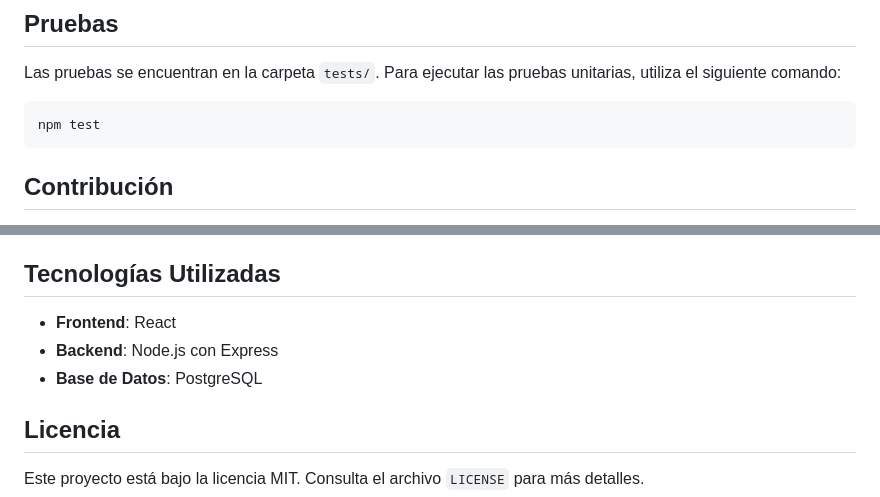
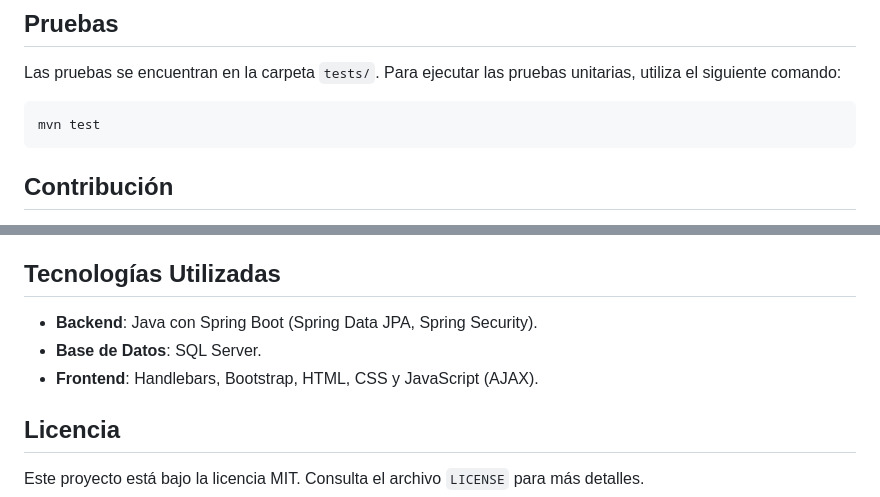
Before and after one commit to nehuen-b-a/MemoCards, a Markdown page: README.md, 2 parts joined by grey strips. Drawn GitHub-style.

````diff
--- a/README.md
+++ b/README.md
@@ -86,7 +84,7 @@ Para ejecutar el proyecto localmente, sigue los siguientes pasos:
 Las pruebas se encuentran en la carpeta `tests/`. Para ejecutar las pruebas unitarias, utiliza el siguiente comando:
 
 ```bash
-npm test
+mvn test
 ```
 
 ## Contribución
@@ -110,9 +108,9 @@ npm test
 
 ## Tecnologías Utilizadas
 
-- **Frontend**: React
-- **Backend**: Node.js con Express
-- **Base de Datos**: PostgreSQL
+- **Backend**: Java con Spring Boot (Spring Data JPA, Spring Security).
+- **Base de Datos**: SQL Server.
+- **Frontend**: Handlebars, Bootstrap, HTML, CSS y JavaScript (AJAX).
 
 ## Licencia
 
````
Also changed, not shown: other parts of README.md (+26 -28 lines).
